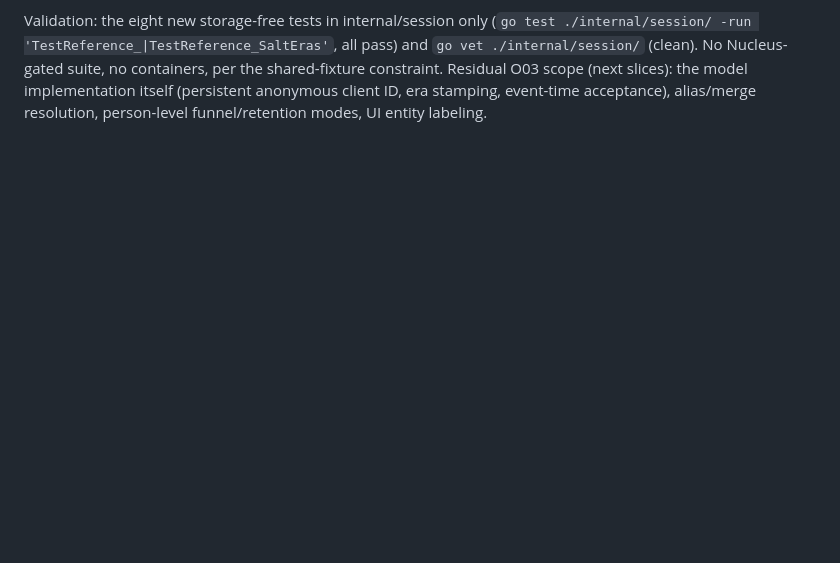
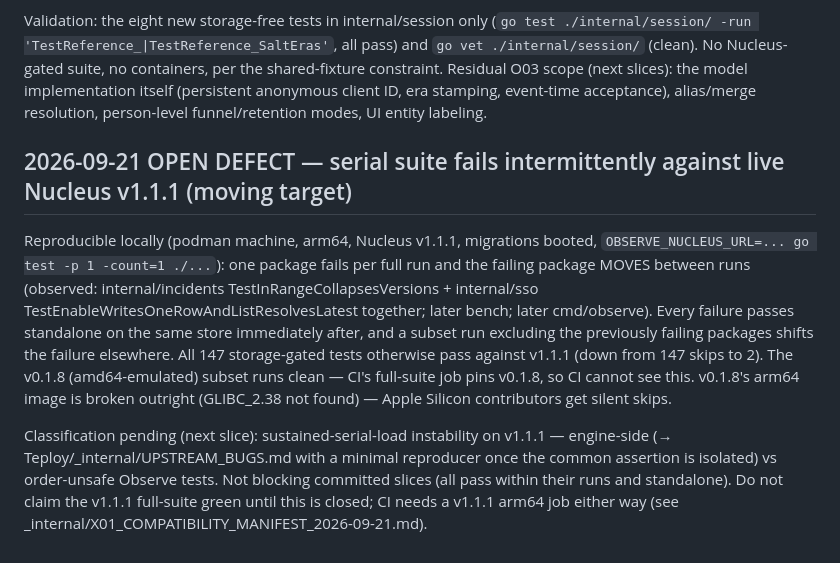
Before and after one commit to useteploy/teploy-observe, a Markdown page: AUDIT_OPEN.md, the part around the change. Rendered like a GitHub page; blank space fills up the shorter version.

Commit message:
docs(audit): open defect — serial suite intermittent failures against live Nucleus v1.1.1

```diff
--- a/AUDIT_OPEN.md
+++ b/AUDIT_OPEN.md
@@ -1208,3 +1208,26 @@ suite, no containers, per the shared-fixture constraint. Residual O03
 scope (next slices): the model implementation itself (persistent
 anonymous client ID, era stamping, event-time acceptance), alias/merge
 resolution, person-level funnel/retention modes, UI entity labeling.
+
+## 2026-09-21 OPEN DEFECT — serial suite fails intermittently against live Nucleus v1.1.1 (moving target)
+
+Reproducible locally (podman machine, arm64, Nucleus v1.1.1, migrations
+booted, `OBSERVE_NUCLEUS_URL=... go test -p 1 -count=1 ./...`): one
+package fails per full run and the failing package MOVES between runs
+(observed: internal/incidents TestInRangeCollapsesVersions +
+internal/sso TestEnableWritesOneRowAndListResolvesLatest together;
+later bench; later cmd/observe). Every failure passes standalone on the
+same store immediately after, and a subset run excluding the previously
+failing packages shifts the failure elsewhere. All 147 storage-gated
+tests otherwise pass against v1.1.1 (down from 147 skips to 2). The
+v0.1.8 (amd64-emulated) subset runs clean — CI's full-suite job pins
+v0.1.8, so CI cannot see this. v0.1.8's arm64 image is broken outright
+(GLIBC_2.38 not found) — Apple Silicon contributors get silent skips.
+
+Classification pending (next slice): sustained-serial-load instability
+on v1.1.1 — engine-side (→ Teploy/_internal/UPSTREAM_BUGS.md with a
+minimal reproducer once the common assertion is isolated) vs
+order-unsafe Observe tests. Not blocking committed slices (all pass
+within their runs and standalone). Do not claim the v1.1.1 full-suite
+green until this is closed; CI needs a v1.1.1 arm64 job either way
+(see _internal/X01_COMPATIBILITY_MANIFEST_2026-09-21.md).
```
